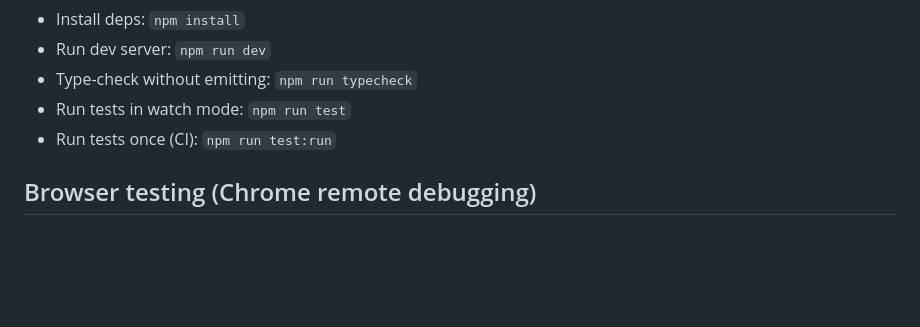
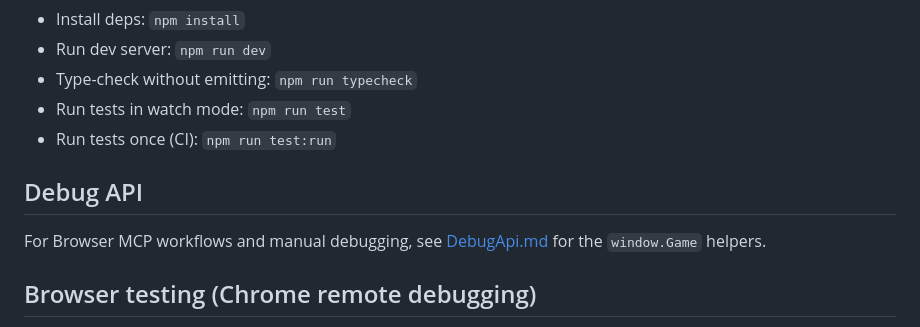
Before and after one commit to VitalyBrusentsev/game-wormish, a Markdown page: README.md, the part around the change. Drawn GitHub-style; blank space fills up the shorter version.

Commit message:
Document debug window.Game API

```diff
--- a/README.md
+++ b/README.md
@@ -27,6 +27,9 @@ Common tasks (Windows PowerShell syntax):
 - Run tests in watch mode: `npm run test`
 - Run tests once (CI): `npm run test:run`
 
+## Debug API
+For Browser MCP workflows and manual debugging, see [DebugApi.md](DebugApi.md) for the `window.Game` helpers.
+
 ## Browser testing (Chrome remote debugging)
 For visual/manual checks (or to connect a browser MCP), launch Chrome with a dedicated profile so it does not reuse your main session:
 
```
Also changed, not shown: AGENTS.md (+1 -0 lines), DebugApi.md (added, +84 -0 lines).
